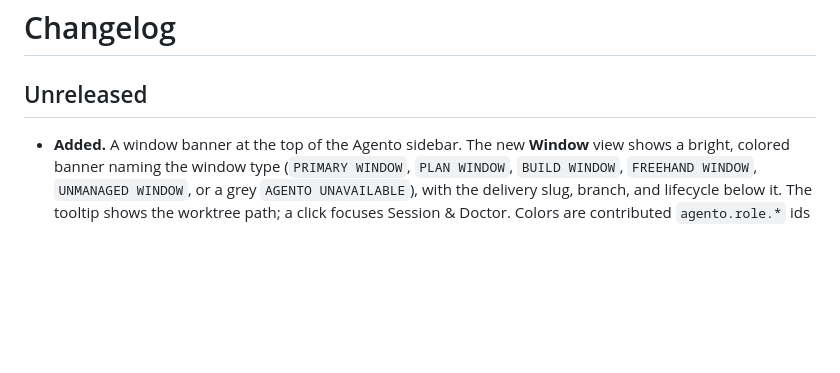
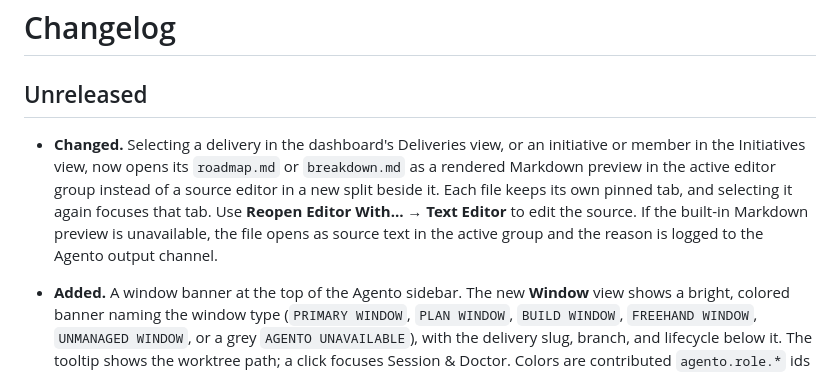
Before and after one commit to david-perry-software/agento, a Markdown page: CHANGELOG.md, the part around the change. Drawn GitHub-style; blank space fills up the shorter version.

Commit message:
docs(extension): describe Markdown preview opens for roadmaps and breakdowns (step 3.2)

```diff
--- a/CHANGELOG.md
+++ b/CHANGELOG.md
@@ -1,6 +1,15 @@
 # Changelog
 
 ## Unreleased
+
+- **Changed.** Selecting a delivery in the dashboard's Deliveries view, or an
+  initiative or member in the Initiatives view, now opens its `roadmap.md` or
+  `breakdown.md` as a rendered Markdown preview in the active editor group instead
+  of a source editor in a new split beside it. Each file keeps its own pinned tab,
+  and selecting it again focuses that tab. Use **Reopen Editor With… → Text Editor**
+  to edit the source. If the built-in Markdown preview is unavailable, the file
+  opens as source text in the active group and the reason is logged to the Agento
+  output channel.
 
 - **Added.** A window banner at the top of the Agento sidebar. The new **Window**
   view shows a bright, colored banner naming the window type (`PRIMARY WINDOW`,
```
Also changed, not shown: docs/extension.md (+8 -5 lines).
